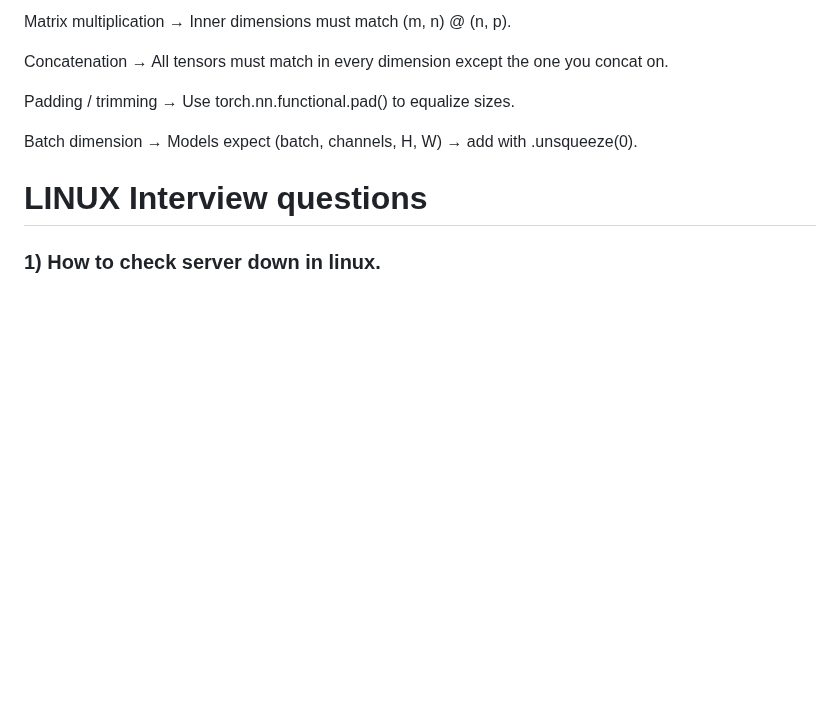
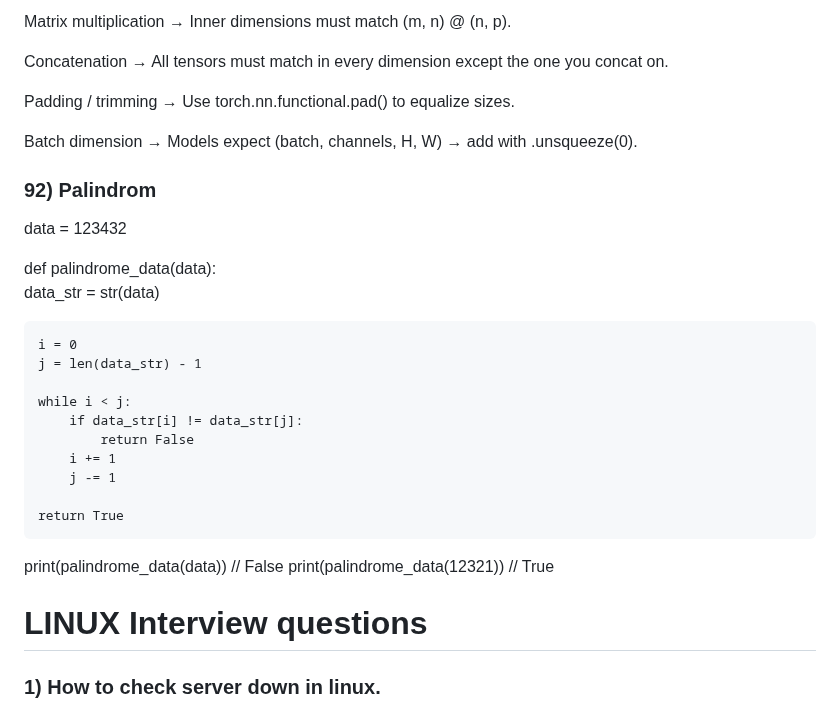
Before and after one commit to amarnathreddy0201/amarnathreddy0201, a Markdown page: README.md, the part around the change. Drawn GitHub-style; blank space fills up the shorter version.

```diff
--- a/README.md
+++ b/README.md
@@ -2269,6 +2269,27 @@ Padding / trimming → Use torch.nn.functional.pad() to equalize sizes.
 Batch dimension → Models expect (batch, channels, H, W) → add with .unsqueeze(0).
 
 
+### 92) Palindrom
+data = 123432
+
+def palindrome_data(data):
+    data_str = str(data)
+
+    i = 0
+    j = len(data_str) - 1
+
+    while i < j:
+        if data_str[i] != data_str[j]:
+            return False
+        i += 1
+        j -= 1
+
+    return True
+
+print(palindrome_data(data))  // False
+print(palindrome_data(12321)) // True
+
+
 # LINUX Interview questions
 
 ### 1) How to check server down in linux.
```
